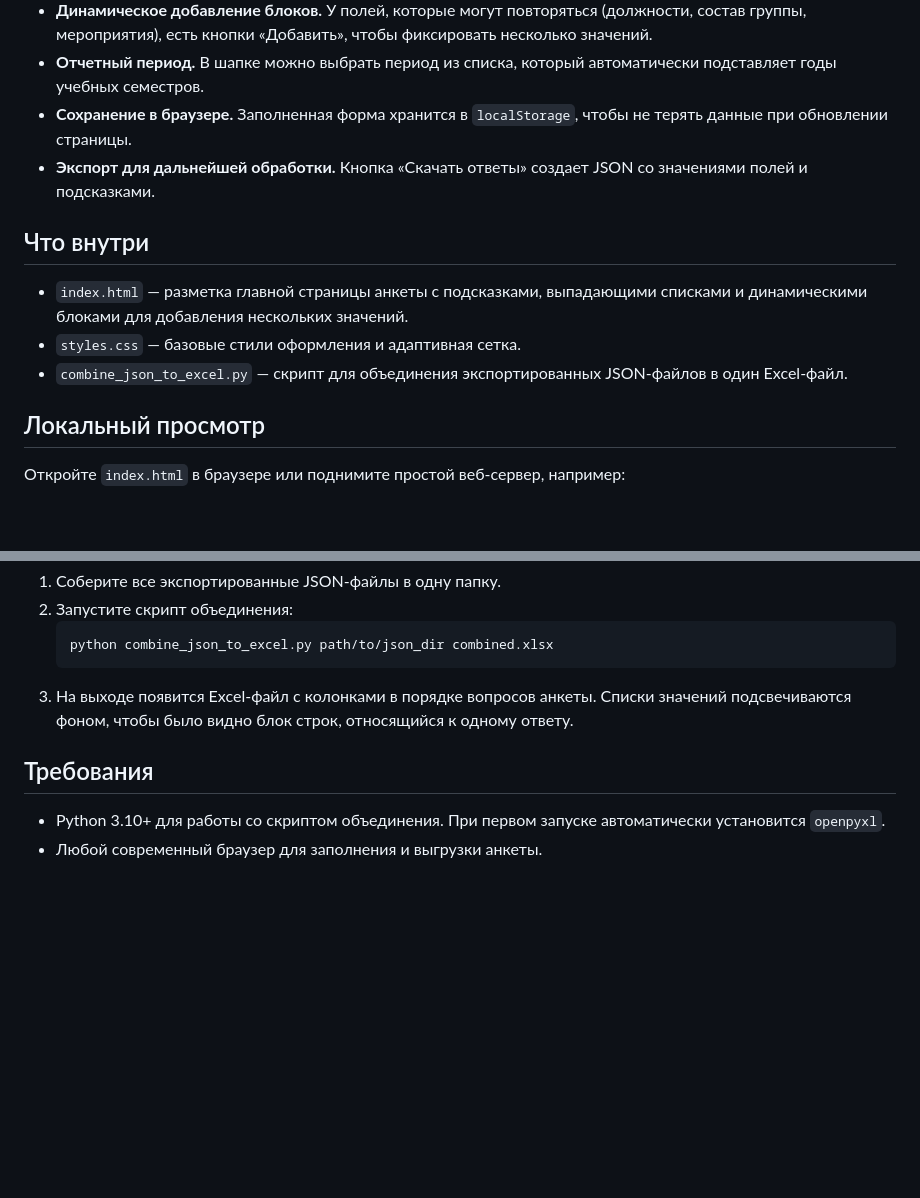
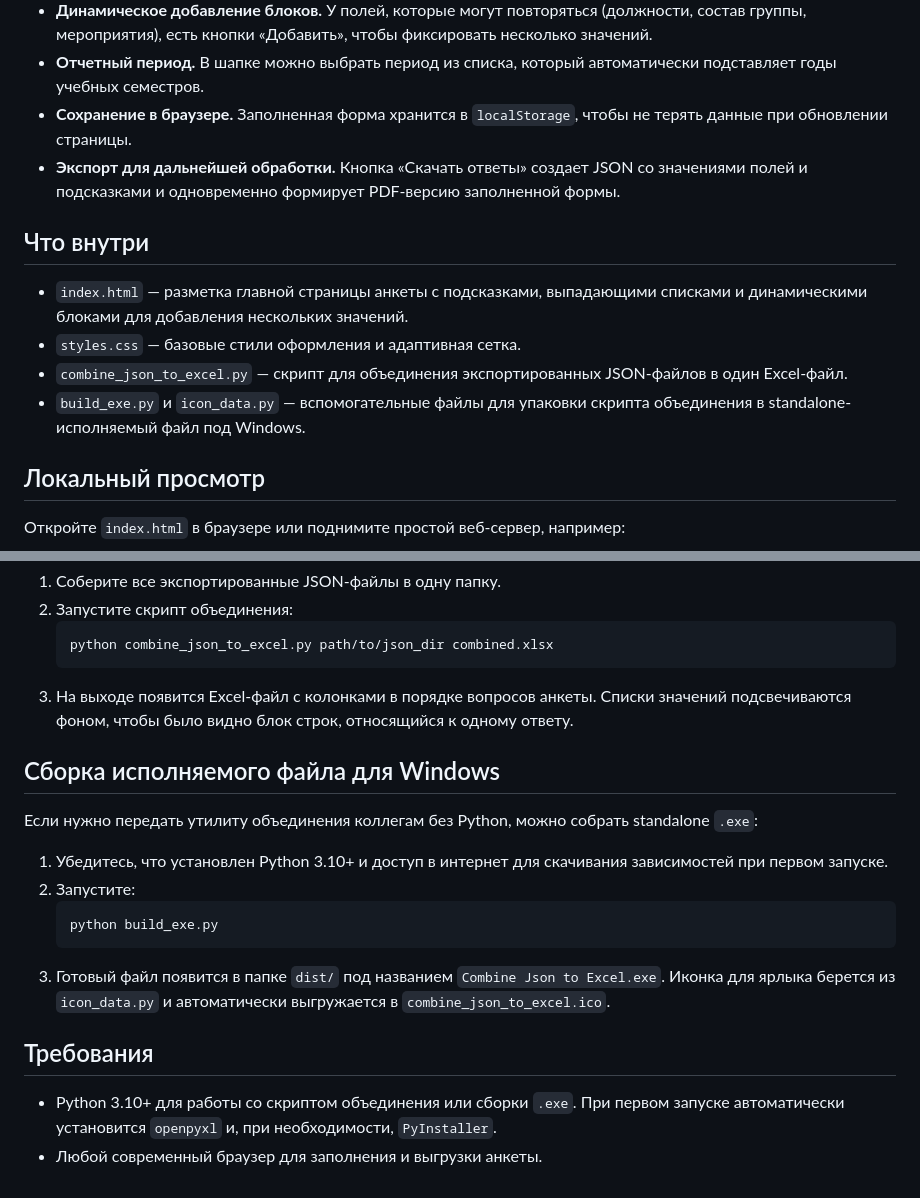
Before and after one commit to Efnatii/curators-report.github.io, a Markdown page: README.md, 2 parts joined by grey strips. Drawn GitHub-style; blank space fills up the shorter version.

Commit message:
Update README with packaging instructions

````diff
--- a/README.md
+++ b/README.md
@@ -7,12 +7,13 @@
 - **Динамическое добавление блоков.** У полей, которые могут повторяться (должности, состав группы, мероприятия), есть кнопки «Добавить», чтобы фиксировать несколько значений.
 - **Отчетный период.** В шапке можно выбрать период из списка, который автоматически подставляет годы учебных семестров.
 - **Сохранение в браузере.** Заполненная форма хранится в `localStorage`, чтобы не терять данные при обновлении страницы.
-- **Экспорт для дальнейшей обработки.** Кнопка «Скачать ответы» создает JSON со значениями полей и подсказками.
+- **Экспорт для дальнейшей обработки.** Кнопка «Скачать ответы» создает JSON со значениями полей и подсказками и одновременно формирует PDF-версию заполненной формы.
 
 ## Что внутри
 - `index.html` — разметка главной страницы анкеты с подсказками, выпадающими списками и динамическими блоками для добавления нескольких значений.
 - `styles.css` — базовые стили оформления и адаптивная сетка.
 - `combine_json_to_excel.py` — скрипт для объединения экспортированных JSON-файлов в один Excel-файл.
+- `build_exe.py` и `icon_data.py` — вспомогательные файлы для упаковки скрипта объединения в standalone-исполняемый файл под Windows.
 
 ## Локальный просмотр
 Откройте `index.html` в браузере или поднимите простой веб-сервер, например:
@@ -36,6 +37,16 @@ python -m http.server 4000
    ```
 3. На выходе появится Excel-файл с колонками в порядке вопросов анкеты. Списки значений подсвечиваются фоном, чтобы было видно блок строк, относящийся к одному ответу.
 
+## Сборка исполняемого файла для Windows
+Если нужно передать утилиту объединения коллегам без Python, можно собрать standalone `.exe`:
+
+1. Убедитесь, что установлен Python 3.10+ и доступ в интернет для скачивания зависимостей при первом запуске.
+2. Запустите:
+   ```sh
+   python build_exe.py
+   ```
+3. Готовый файл появится в папке `dist/` под названием `Combine Json to Excel.exe`. Иконка для ярлыка берется из `icon_data.py` и автоматически выгружается в `combine_json_to_excel.ico`.
+
 ## Требования
-- Python 3.10+ для работы со скриптом объединения. При первом запуске автоматически установится `openpyxl`.
+- Python 3.10+ для работы со скриптом объединения или сборки `.exe`. При первом запуске автоматически установится `openpyxl` и, при необходимости, `PyInstaller`.
 - Любой современный браузер для заполнения и выгрузки анкеты.
````
